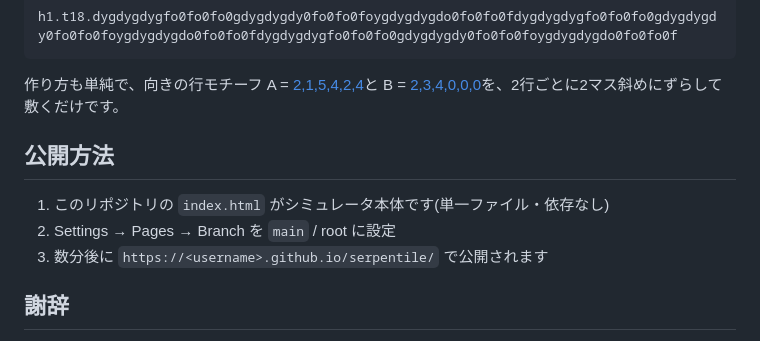
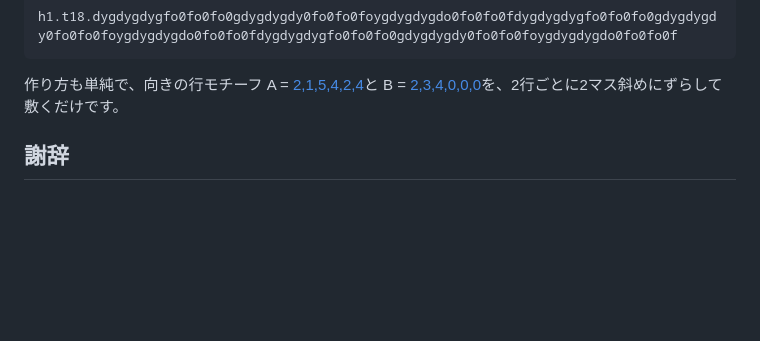
Before and after one commit to tokuichi-1091/serpentile, a Markdown page: README.md, the part around the change. GitHub-like rendering; blank space fills up the shorter version.

```diff
--- a/README.md
+++ b/README.md
@@ -69,11 +69,6 @@ h1.t18.dygdygdygfo0fo0fo0gdygdygdy0fo0fo0foygdygdygdo0fo0fo0fdygdygdygfo0fo0fo0g
 
 作り方も単純で、向きの行モチーフ A = [2,1,5,4,2,4](偶数行)と B = [2,3,4,0,0,0](奇数行)を、2行ごとに2マス斜めにずらして敷くだけです。
 
-## 公開方法
-
-1. このリポジトリの `index.html` がシミュレータ本体です(単一ファイル・依存なし)
-2. Settings → Pages → Branch を `main` / root に設定
-3. 数分後に `https://<username>.github.io/serpentile/` で公開されます
 
 ## 謝辞
 
```
